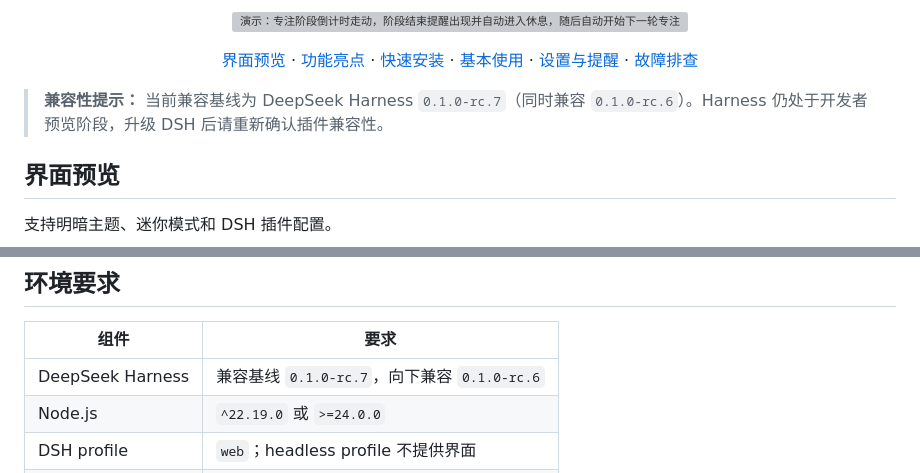
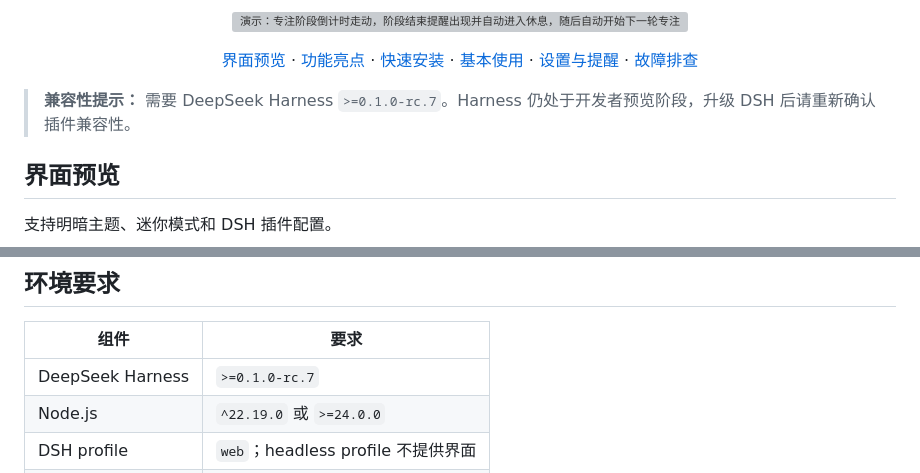
Before and after one commit to causebefore/dsh-pomodoro, a Markdown page: README.zh.md, 2 parts joined by grey strips. GitHub-like rendering; grey boxes are pictures that could not be loaded.

```diff
--- a/README.zh.md
+++ b/README.zh.md
@@ -33,7 +33,7 @@
 
 </div>
 
-> **兼容性提示：** 当前兼容基线为 DeepSeek Harness `0.1.0-rc.7`（同时兼容 `0.1.0-rc.6`）。Harness 仍处于开发者预览阶段，升级 DSH 后请重新确认插件兼容性。
+> **兼容性提示：** 需要 DeepSeek Harness `>=0.1.0-rc.7`。Harness 仍处于开发者预览阶段，升级 DSH 后请重新确认插件兼容性。
 
 ## 界面预览
 
@@ -77,7 +77,7 @@
 
 | 组件 | 要求 |
 |---|---|
-| DeepSeek Harness | 兼容基线 `0.1.0-rc.7`，向下兼容 `0.1.0-rc.6` |
+| DeepSeek Harness | `>=0.1.0-rc.7` |
 | Node.js | `^22.19.0` 或 `>=24.0.0` |
 | DSH profile | `web`；headless profile 不提供界面 |
 | pnpm | 可从命令行使用 |
```
Also changed, not shown: README.md (+2 -2 lines).
